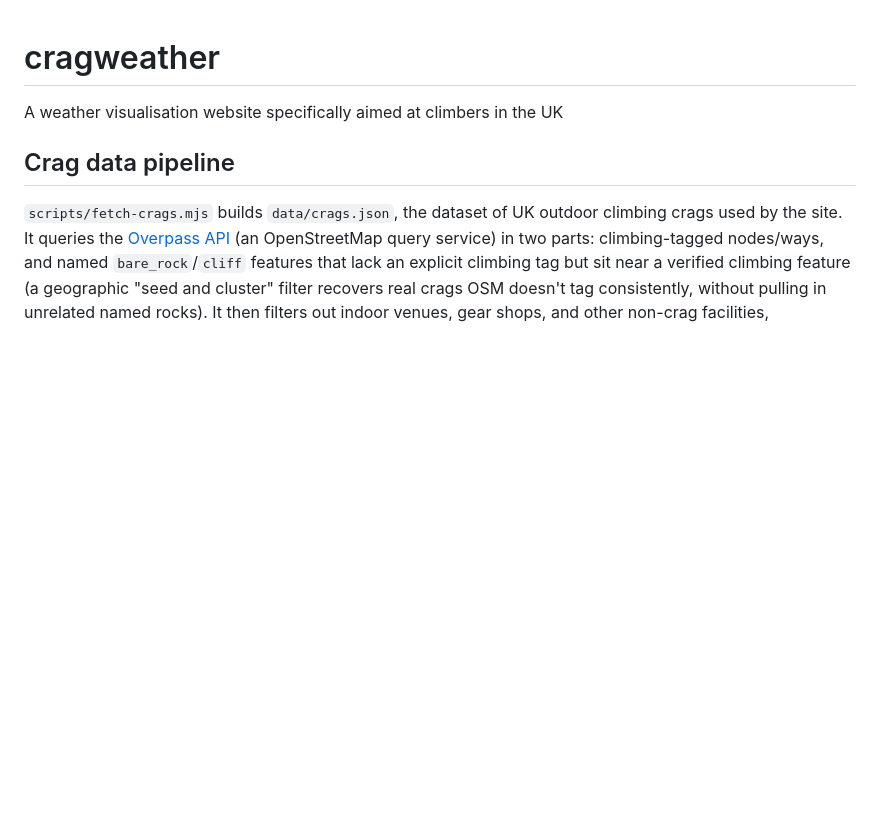
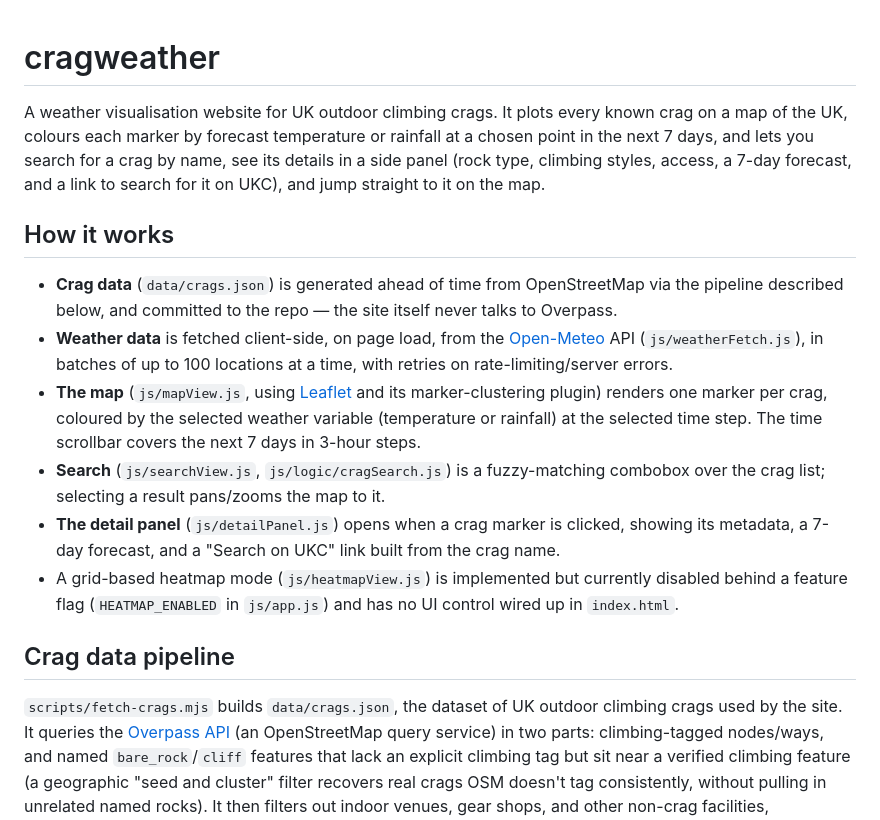
Before and after one commit to stu9arkin/cragweather, a Markdown page: README.md, the part around the change. Drawn GitHub-style; blank space fills up the shorter version.

Commit message:
docs: describe the app's actual frontend behaviour in README
The README covered the crag data pipeline in detail but said nothing
about what the site itself does: fetching weather from Open-Meteo,
colouring markers by temperature/rainfall over a 7-day time scrollbar,
fuzzy crag search, and the detail panel's forecast/UKC link. Add a
"How it works" overview, and note that heatmap mode exists in code but
is currently disabled behind a feature flag with no UI control.

Co-Authored-By: Claude Sonnet 5 <noreply@anthropic.com>

```diff
--- a/README.md
+++ b/README.md
@@ -1,5 +1,33 @@
 # cragweather
-A weather visualisation website specifically aimed at climbers in the UK
+
+A weather visualisation website for UK outdoor climbing crags. It plots every
+known crag on a map of the UK, colours each marker by forecast temperature or
+rainfall at a chosen point in the next 7 days, and lets you search for a crag
+by name, see its details in a side panel (rock type, climbing styles, access,
+a 7-day forecast, and a link to search for it on UKC), and jump straight to it
+on the map.
+
+## How it works
+
+- **Crag data** (`data/crags.json`) is generated ahead of time from
+  OpenStreetMap via the pipeline described below, and committed to the repo —
+  the site itself never talks to Overpass.
+- **Weather data** is fetched client-side, on page load, from the
+  [Open-Meteo](https://open-meteo.com/) API (`js/weatherFetch.js`), in batches
+  of up to 100 locations at a time, with retries on rate-limiting/server
+  errors.
+- **The map** (`js/mapView.js`, using [Leaflet](https://leafletjs.com/) and
+  its marker-clustering plugin) renders one marker per crag, coloured by the
+  selected weather variable (temperature or rainfall) at the selected time
+  step. The time scrollbar covers the next 7 days in 3-hour steps.
+- **Search** (`js/searchView.js`, `js/logic/cragSearch.js`) is a fuzzy-matching
+  combobox over the crag list; selecting a result pans/zooms the map to it.
+- **The detail panel** (`js/detailPanel.js`) opens when a crag marker is
+  clicked, showing its metadata, a 7-day forecast, and a "Search on UKC" link
+  built from the crag name.
+- A grid-based heatmap mode (`js/heatmapView.js`) is implemented but currently
+  disabled behind a feature flag (`HEATMAP_ENABLED` in `js/app.js`) and has no
+  UI control wired up in `index.html`.
 
 ## Crag data pipeline
 
```
